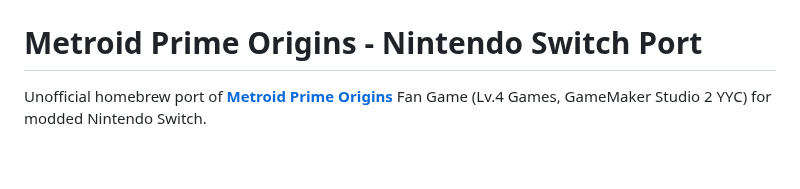
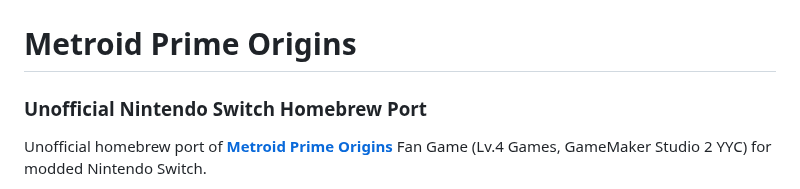
Before and after one commit to bshurikan/mpo_nx, a Markdown page: README.md, the part around the change. GitHub-like rendering; blank space fills up the shorter version.

```diff
--- a/README.md
+++ b/README.md
@@ -2,7 +2,8 @@
 <img alt="MPO" src="docs/assets/icon.png" />
 </div>
 
-# Metroid Prime Origins - Nintendo Switch Port
+  # Metroid Prime Origins
+  ### Unofficial Nintendo Switch Homebrew Port
 
 Unofficial homebrew port of **[Metroid Prime Origins](https://www.reddit.com/r/Metroid/comments/1vhmcf8/metroid_prime_origins_new_fan_game_out_now/)** Fan Game (Lv.4 Games, GameMaker Studio 2 YYC) for modded Nintendo Switch.
 
```
